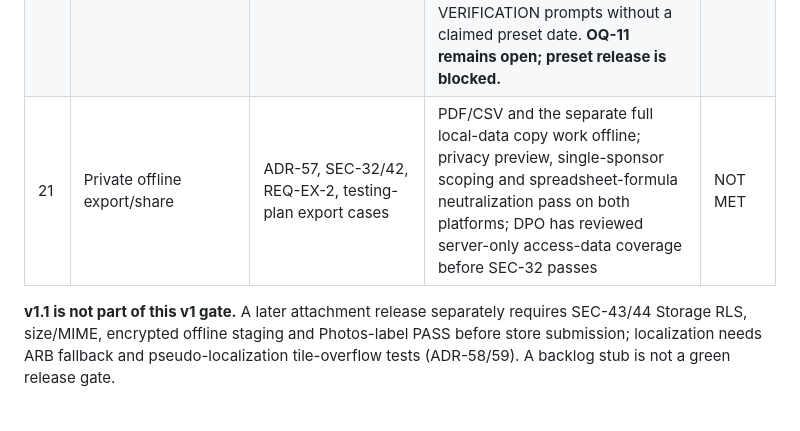
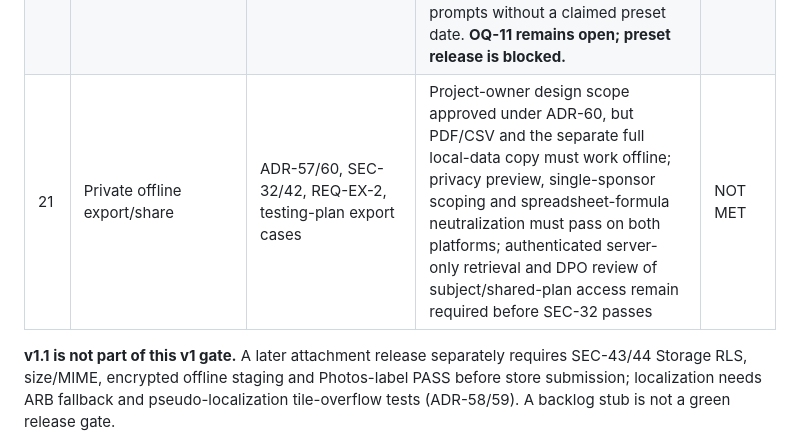
Before and after one commit to rhon-dev/Kasaran-App, a Markdown page: docs/deployment-plan.md, the part around the change. Drawn GitHub-style; blank space fills up the shorter version.

```diff
--- a/docs/deployment-plan.md
+++ b/docs/deployment-plan.md
@@ -481,7 +481,7 @@ Example: *"Fixed: the buffer total could show as under-spent when one category w
 | 18 | Privacy notice published | SEC-30 | Live URL naming data location — **blocked on OQ-07** | NOT MET |
 | 19 | Name clearance | §5.6, OQ-09 | Store name availability confirmed on both platforms; domain owned | NOT MET |
 | 20 | Verified checklist preset content | OQ-11, ADR-56, REQ-CK-1 | Before publishing any v1 legal/church applicability or date-offset preset, verify each item with the relevant authority and record its source; otherwise show only user-managed NEEDS VERIFICATION prompts without a claimed preset date. **OQ-11 remains open; preset release is blocked.** | NOT MET |
-| 21 | Private offline export/share | ADR-57, SEC-32/42, REQ-EX-2, testing-plan export cases | PDF/CSV and the separate full local-data copy work offline; privacy preview, single-sponsor scoping and spreadsheet-formula neutralization pass on both platforms; DPO has reviewed server-only access-data coverage before SEC-32 passes | NOT MET |
+| 21 | Private offline export/share | ADR-57/60, SEC-32/42, REQ-EX-2, testing-plan export cases | Project-owner design scope approved under ADR-60, but PDF/CSV and the separate full local-data copy must work offline; privacy preview, single-sponsor scoping and spreadsheet-formula neutralization must pass on both platforms; authenticated server-only retrieval and DPO review of subject/shared-plan access remain required before SEC-32 passes | NOT MET |
 
 **v1.1 is not part of this v1 gate.** A later attachment release separately requires SEC-43/44 Storage RLS, size/MIME, encrypted offline staging and Photos-label PASS before store submission; localization needs ARB fallback and pseudo-localization tile-overflow tests (ADR-58/59). A backlog stub is not a green release gate.
 
```
Also changed, not shown: docs/decision-log.md (+3 -0 lines), docs/security-plan.md (+1 -1 lines).
